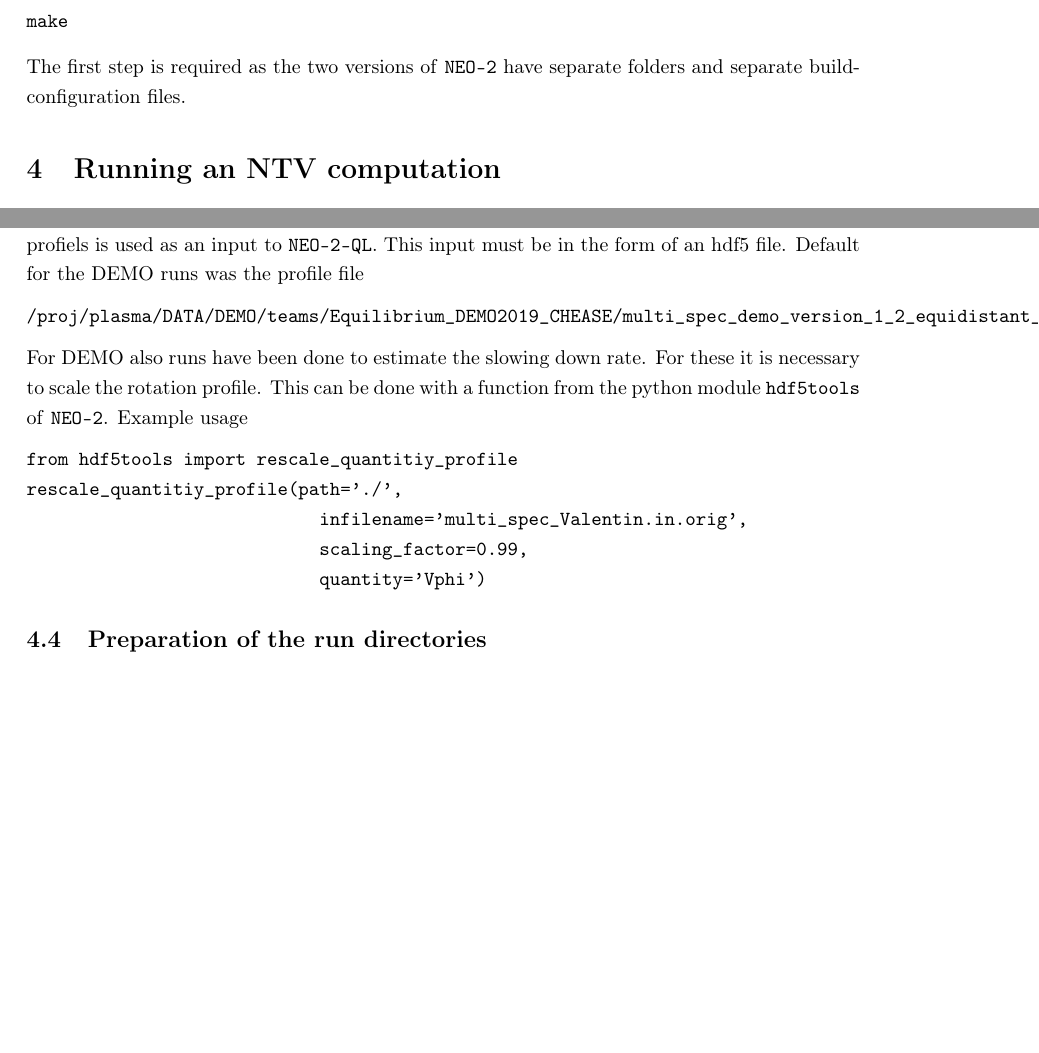
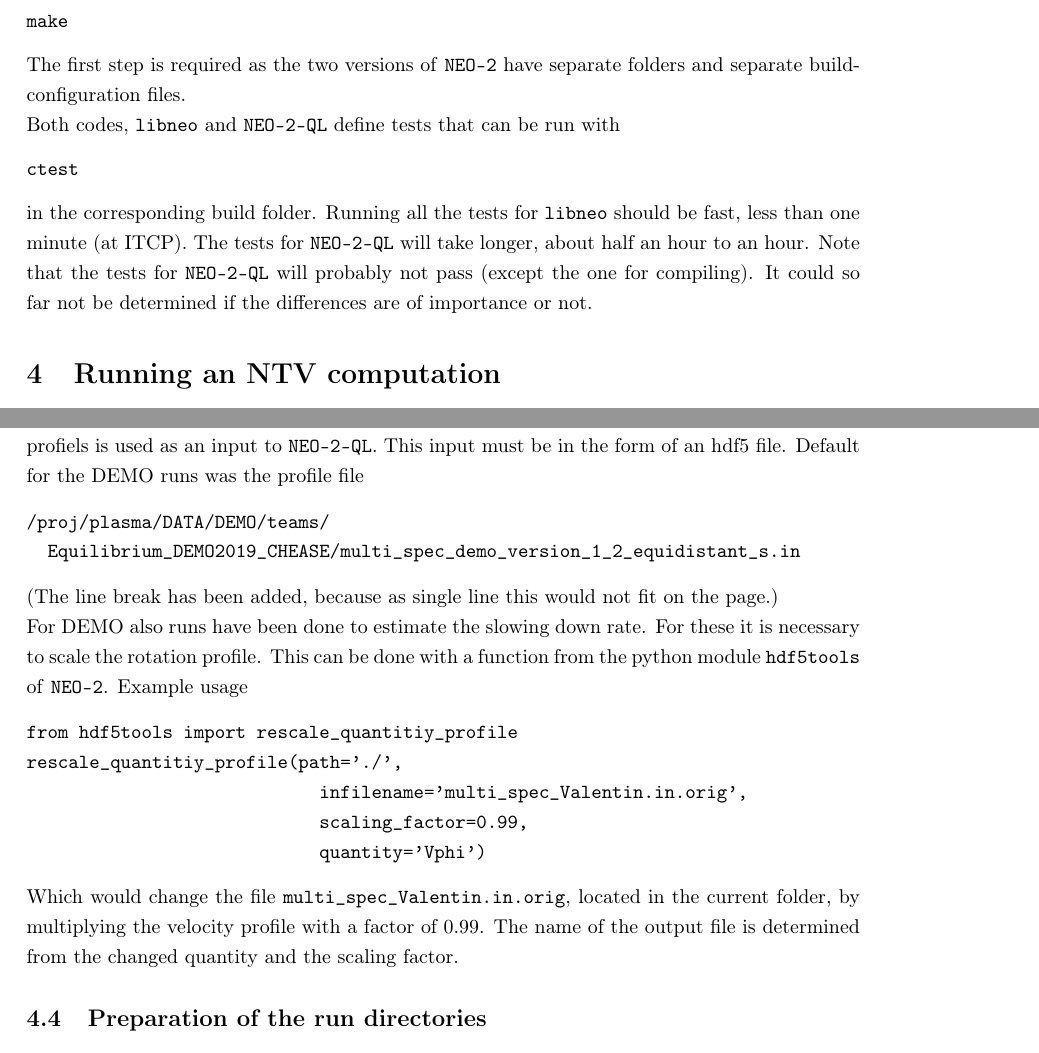
Before and after one commit to itpplasma/NEO-2, a LaTeX document (DOC/Extra-Documents/neo-2-ql-demo_runs.tex): two parts of pages 5 and 7 of 9, joined at a grey line, cut so that both start at the same text, the shorter picture padded with empty space. Compiled offline with pdfLaTeX.

Commit message:
Some fixes/improvements to the documentations.
Some fixes and improvements to the documentations for the special use
cases of NEO-2-PAR/NEO-2-QL.

```diff
--- a/DOC/Extra-Documents/neo-2-ql-demo_runs.tex
+++ b/DOC/Extra-Documents/neo-2-ql-demo_runs.tex
@@ -312,6 +314,19 @@ make
 
 The first step is required as the two versions of \vv{NEO-2} have
 separate folders and separate build-configuration files.
+
+Both codes, \vv{libneo} and \vv{NEO-2-QL} define tests that can be run
+with
+\begin{verbatim}
+ctest
+\end{verbatim}
+in the corresponding build folder.
+Running all the tests for \vv{libneo} should be fast, less than one
+minute (at ITCP). The tests for \vv{NEO-2-QL} will take longer, about
+half an hour to an hour.
+Note that the tests for \vv{NEO-2-QL} will probably not pass (except the
+one for compiling). It could so far not be determined if the differences
+are of importance or not.
 
 % ----------------------------------------------------------------------
 % ----------------------------------------------------------------------
@@ -432,8 +447,11 @@ is used as an input to \vv{NEO-2-QL}.
 This input must be in the form of an hdf5 file. Default for the DEMO
 runs was the profile file
 \begin{verbatim}
-/proj/plasma/DATA/DEMO/teams/Equilibrium_DEMO2019_CHEASE/multi_spec_demo_version_1_2_equidistant_s.in
+/proj/plasma/DATA/DEMO/teams/
+  Equilibrium_DEMO2019_CHEASE/multi_spec_demo_version_1_2_equidistant_s.in
 \end{verbatim}
+(The line break has been added, because as single line this would not fit
+on the page.)
 
 For DEMO also runs have been done to estimate the slowing down rate. For
 these it is necessary to scale the rotation profile. This can be done
@@ -446,6 +464,10 @@ rescale_quantitiy_profile(path='./',
                             scaling_factor=0.99,
                             quantity='Vphi')
 \end{verbatim}
+Which would change the file \vv{multi_spec_Valentin.in.orig}, located in
+the current folder, by multiplying the velocity profile with a factor of
+$0.99$. The name of the output file is determined from the changed
+quantity and the scaling factor.
 
 % ----------------------------------------------------------------------
 \subsection{Preparation of the run directories\label{running_preparation_directories}}
```
Also changed, not shown: DOC/2018_DOCUMENTATION/2018_Documentation.tex (+17 -2 lines), DOC/Extra-Documents/neo-2-ql-demo_runs.tex (4 more changed lines).
